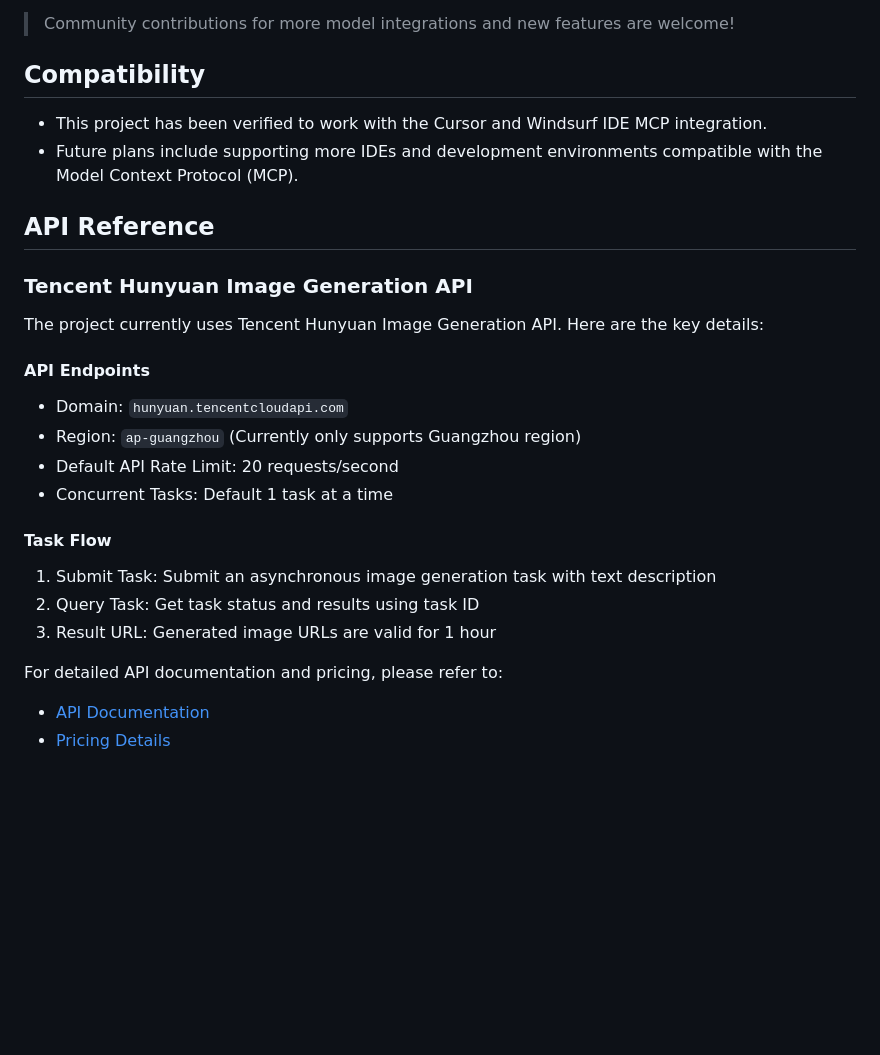
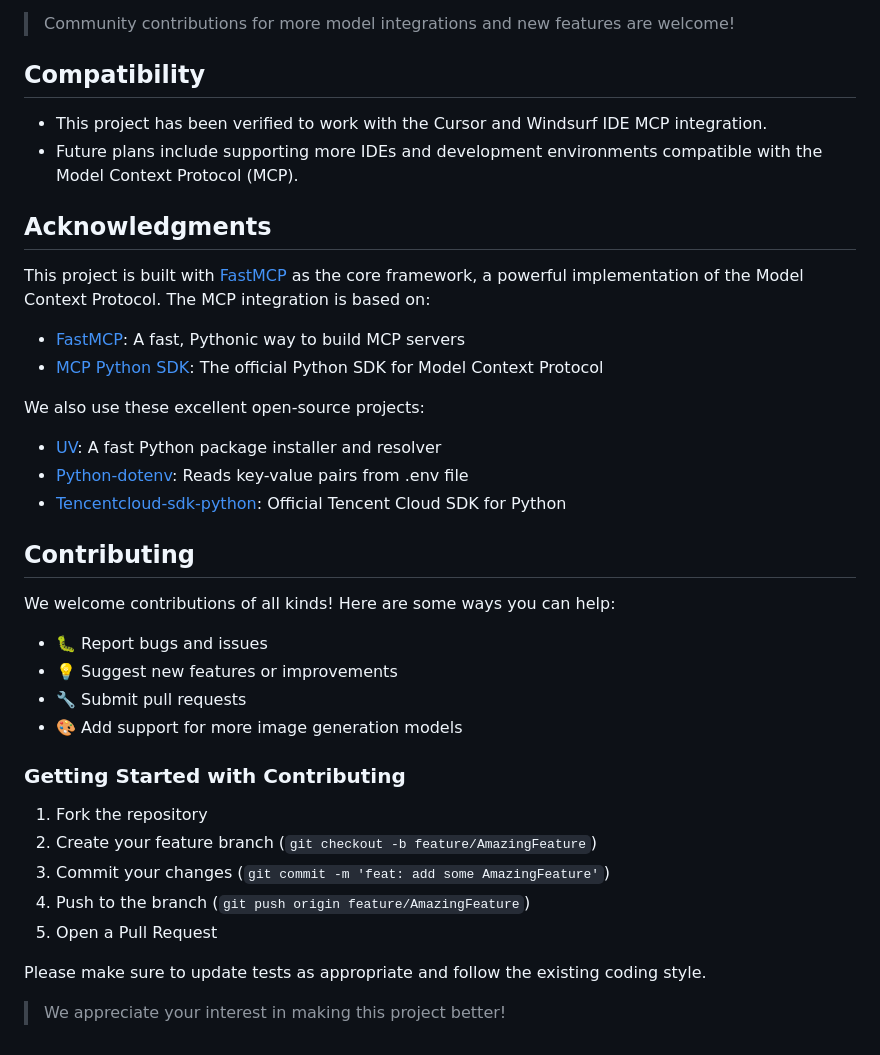
Before and after one commit to ChristopheZhao/image-gen-mcp-server, a Markdown page: README.md, the part around the change printed below. GitHub-like rendering; blank space fills up the shorter version.

Commit message:
docs: optimize readme file

```diff
--- a/README.md
+++ b/README.md
@@ -214,28 +234,40 @@ This example demonstrates how to develop a real project using Cursor IDE, where
 
 > Community contributions for more model integrations and new features are welcome!
 
+
 ## Compatibility
 
 - This project has been verified to work with the Cursor and Windsurf IDE MCP integration.
 - Future plans include supporting more IDEs and development environments compatible with the Model Context Protocol (MCP).
 
-## API Reference
+## Acknowledgments
 
-### Tencent Hunyuan Image Generation API
+This project is built with [FastMCP](https://github.com/jlowin/fastmcp) as the core framework, a powerful implementation of the Model Context Protocol. The MCP integration is based on:
+- [FastMCP](https://github.com/jlowin/fastmcp): A fast, Pythonic way to build MCP servers
+- [MCP Python SDK](https://github.com/modelcontextprotocol/python-sdk): The official Python SDK for Model Context Protocol
 
-The project currently uses Tencent Hunyuan Image Generation API. Here are the key details:
+We also use these excellent open-source projects:
+- [UV](https://github.com/astral-sh/uv): A fast Python package installer and resolver
+- [Python-dotenv](https://github.com/theskumar/python-dotenv): Reads key-value pairs from .env file
+- [Tencentcloud-sdk-python](https://github.com/TencentCloud/tencentcloud-sdk-python): Official Tencent Cloud SDK for Python
 
-#### API Endpoints
-- Domain: `hunyuan.tencentcloudapi.com`
-- Region: `ap-guangzhou` (Currently only supports Guangzhou region)
-- Default API Rate Limit: 20 requests/second
-- Concurrent Tasks: Default 1 task at a time
+## Contributing
 
-#### Task Flow
-1. Submit Task: Submit an asynchronous image generation task with text description
-2. Query Task: Get task status and results using task ID
-3. Result URL: Generated image URLs are valid for 1 hour
+We welcome contributions of all kinds! Here are some ways you can help:
 
-For detailed API documentation and pricing, please refer to:
-- [API Documentation](https://cloud.tencent.com/document/api/1729/105970)
-- [Pricing Details](https://cloud.tencent.com/document/product/1729/105925)
+- 🐛 Report bugs and issues
+- 💡 Suggest new features or improvements
+- 🔧 Submit pull requests
+- 🎨 Add support for more image generation models
+
+### Getting Started with Contributing
+
+1. Fork the repository
+2. Create your feature branch (`git checkout -b feature/AmazingFeature`)
+3. Commit your changes (`git commit -m 'feat: add some AmazingFeature'`)
+4. Push to the branch (`git push origin feature/AmazingFeature`)
+5. Open a Pull Request
+
+Please make sure to update tests as appropriate and follow the existing coding style.
+
+> We appreciate your interest in making this project better!
```
Also changed, not shown: other parts of README.md (+20 -0 lines), README.zh-CN.md (+58 -22 lines).
